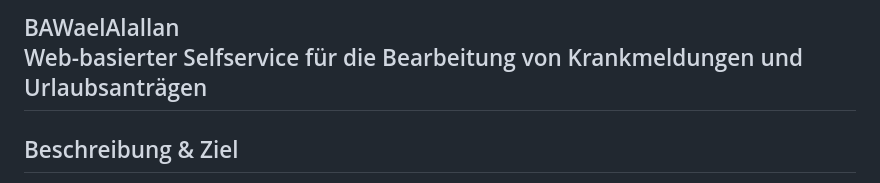
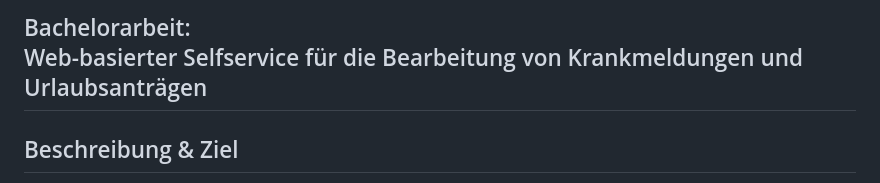
Before and after one commit to WaelAlallan/Bachelorarbeit, a Markdown page: README.md, the part around the change. Drawn GitHub-style.

```diff
--- a/README.md
+++ b/README.md
@@ -1,4 +1,4 @@
-## BAWaelAlallan <br> Web-basierter Selfservice für die Bearbeitung von Krankmeldungen und Urlaubsanträgen
+## Bachelorarbeit: <br> Web-basierter Selfservice für die Bearbeitung von Krankmeldungen und Urlaubsanträgen
 
 ## Beschreibung & Ziel
 Web-Anwendung zur Erstellung und Bearbeitung von Krank-, Geundmeldungen und Urlaubsanträgen mit der Funktion der digitalen Unterschrift.<br>
```
